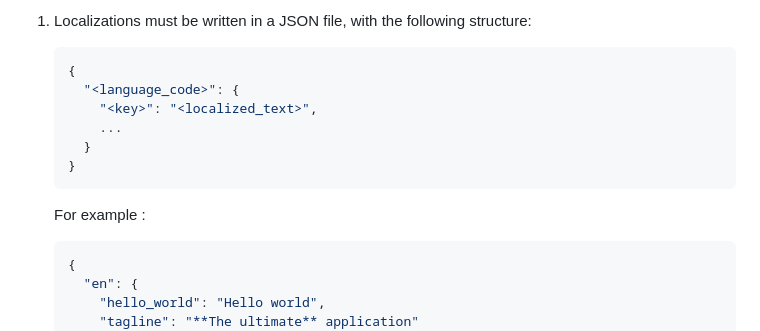
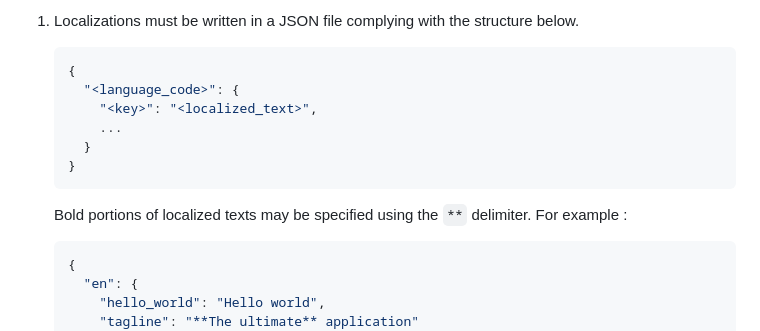
Before and after one commit to mrcendre/screenshots-utility, a Markdown page: README.md, the part around the change printed below. Drawn GitHub-style.

Commit message:
fix: README formatting issues on GitHub

````diff
--- a/README.md
+++ b/README.md
@@ -45,5 +29,5 @@ This is very useful to help you align your content across the various expected s
 
-1. Localizations must be written in a JSON file, with the following structure:
+1. Localizations must be written in a JSON file complying with the structure below.
 
     ```json
     {
@@ -54,7 +38,7 @@ This is very useful to help you align your content across the various expected s
     }
     ```
 
-    For example :
+    Bold portions of localized texts may be specified using the `**` delimiter. For example :
 
     ```json
     {
````
Also changed, not shown: other parts of README.md (+16 -32 lines).
